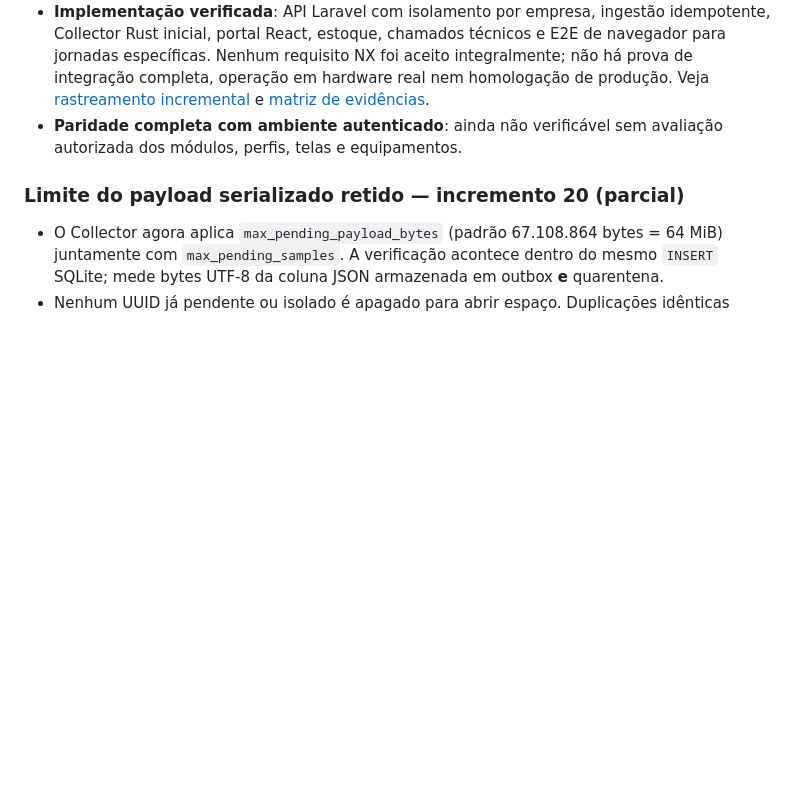
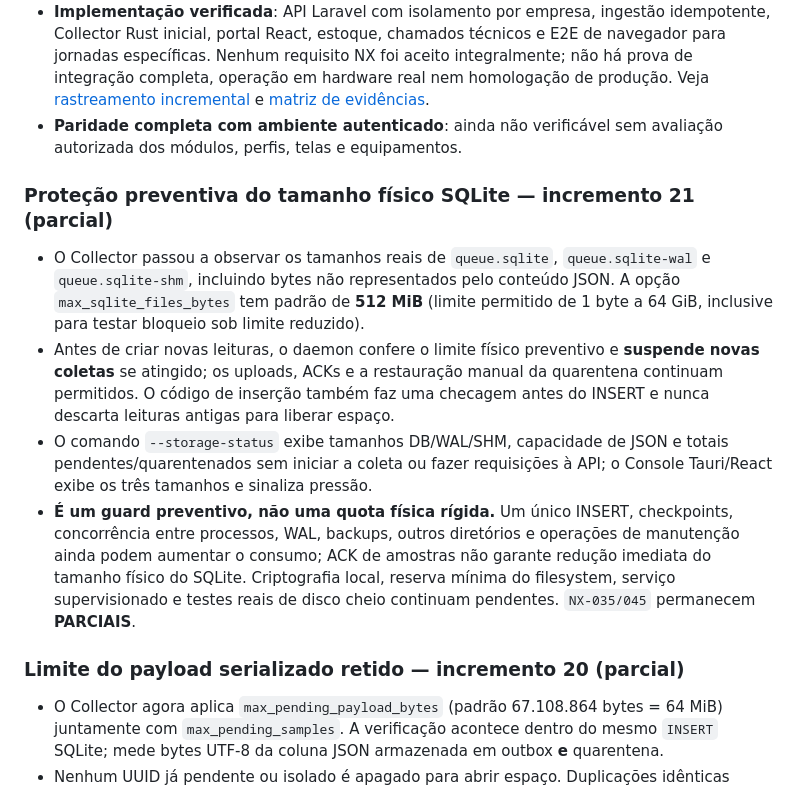
Before and after one commit to gabriell211/Nexa-System, a Markdown page: README.md, the part around the change. Drawn GitHub-style; blank space fills up the shorter version.

Commit message:
docs(collector): trace advisory SQLite file guard and acknowledge limitations of physical quota

```diff
--- a/README.md
+++ b/README.md
@@ -16,6 +16,13 @@
 - **Fonte**: documentação pública oficial consultada em 08/10/2026.
 - **Implementação verificada**: API Laravel com isolamento por empresa, ingestão idempotente, Collector Rust inicial, portal React, estoque, chamados técnicos e E2E de navegador para jornadas específicas. Nenhum requisito NX foi aceito integralmente; não há prova de integração completa, operação em hardware real nem homologação de produção. Veja [rastreamento incremental](docs/EXECUTION-TRACKER.md) e [matriz de evidências](docs/REQUIREMENT-VERIFICATION-MATRIX.md).
 - **Paridade completa com ambiente autenticado**: ainda não verificável sem avaliação autorizada dos módulos, perfis, telas e equipamentos.
+
+### Proteção preventiva do tamanho físico SQLite — incremento 21 (parcial)
+
+- O Collector passou a observar os tamanhos reais de `queue.sqlite`, `queue.sqlite-wal` e `queue.sqlite-shm`, incluindo bytes não representados pelo conteúdo JSON. A opção `max_sqlite_files_bytes` tem padrão de **512 MiB** (limite permitido de 1 byte a 64 GiB, inclusive para testar bloqueio sob limite reduzido).
+- Antes de criar novas leituras, o daemon confere o limite físico preventivo e **suspende novas coletas** se atingido; os uploads, ACKs e a restauração manual da quarentena continuam permitidos. O código de inserção também faz uma checagem antes do INSERT e nunca descarta leituras antigas para liberar espaço.
+- O comando `--storage-status` exibe tamanhos DB/WAL/SHM, capacidade de JSON e totais pendentes/quarentenados sem iniciar a coleta ou fazer requisições à API; o Console Tauri/React exibe os três tamanhos e sinaliza pressão.
+- **É um guard preventivo, não uma quota física rígida.** Um único INSERT, checkpoints, concorrência entre processos, WAL, backups, outros diretórios e operações de manutenção ainda podem aumentar o consumo; ACK de amostras não garante redução imediata do tamanho físico do SQLite. Criptografia local, reserva mínima do filesystem, serviço supervisionado e testes reais de disco cheio continuam pendentes. `NX-035/045` permanecem **PARCIAIS**.
 
 ### Limite do payload serializado retido — incremento 20 (parcial)
 
```
